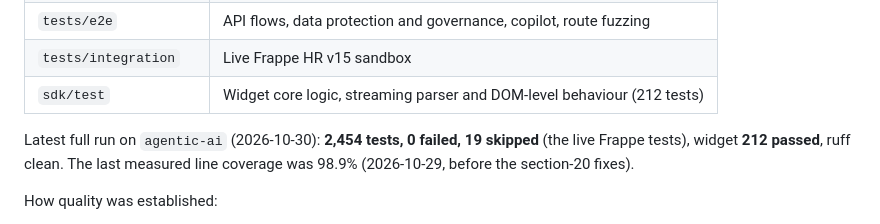
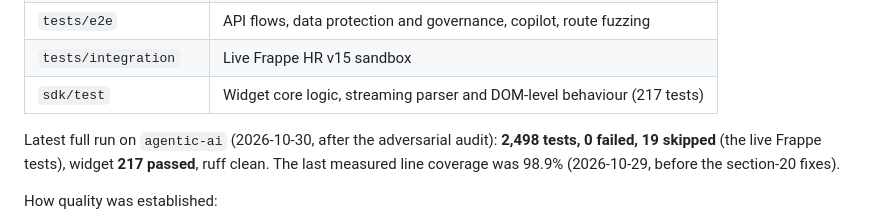
Before and after one commit to Saswat-Mohanty144/Agentic-Plugin, a Markdown page: README.md, the part around the change. Drawn GitHub-style.

Commit message:
docs(readme): test counts after adversarial audit
Co-Authored-By: Claude Opus 5.5 <noreply@anthropic.com>

```diff
--- a/README.md
+++ b/README.md
@@ -1063,10 +1063,10 @@ HRMS_FRAPPE_SANDBOX=1 pytest tests/integration   # live Frappe tests (needs the
 | `tests/statutory` | Statutory calculation values |
 | `tests/e2e` | API flows, data protection and governance, copilot, route fuzzing |
 | `tests/integration` | Live Frappe HR v15 sandbox |
-| `sdk/test` | Widget core logic, streaming parser and DOM-level behaviour (212 tests) |
+| `sdk/test` | Widget core logic, streaming parser and DOM-level behaviour (217 tests) |
 
-Latest full run on `agentic-ai` (2026-10-30): **2,454 tests, 0 failed, 19 skipped** (the live Frappe tests), widget
-**212 passed**, ruff clean. The last measured line coverage was 98.9% (2026-10-29, before the section-20 fixes).
+Latest full run on `agentic-ai` (2026-10-30, after the adversarial audit): **2,498 tests, 0 failed, 19 skipped** (the live Frappe tests), widget
+**217 passed**, ruff clean. The last measured line coverage was 98.9% (2026-10-29, before the section-20 fixes).
 
 How quality was established:
 
```
